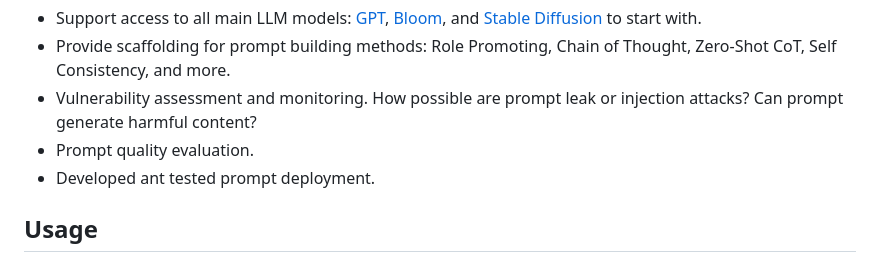
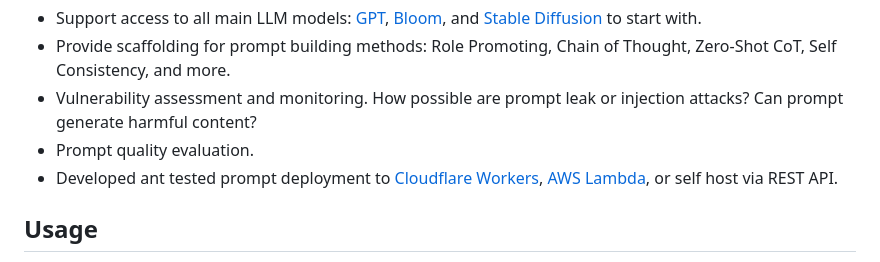
Before and after one commit to zmedelis/bosquet, a Markdown page: README.md, the part around the change. GitHub-like rendering.

```diff
--- a/README.md
+++ b/README.md
@@ -11,7 +11,7 @@ All but most trivial LLM applications require complex prompt handling, developme
 * Provide scaffolding for prompt building methods: Role Promoting, Chain of Thought, Zero-Shot CoT, Self Consistency, and more.
 * Vulnerability assessment and monitoring. How possible are prompt leak or injection attacks? Can prompt generate harmful content?
 * Prompt quality evaluation.
-* Developed ant tested prompt deployment.
+* Developed ant tested prompt deployment to [Cloudflare Workers](https://workers.cloudflare.com/), [AWS Lambda](https://aws.amazon.com/lambda/), or self host via REST API.
 
 ## Usage
 
```
